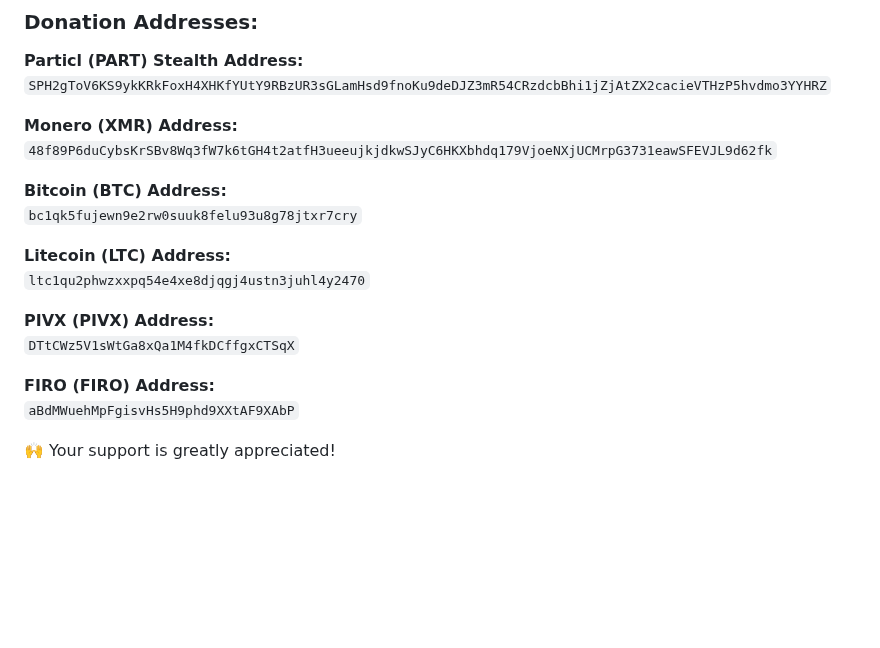
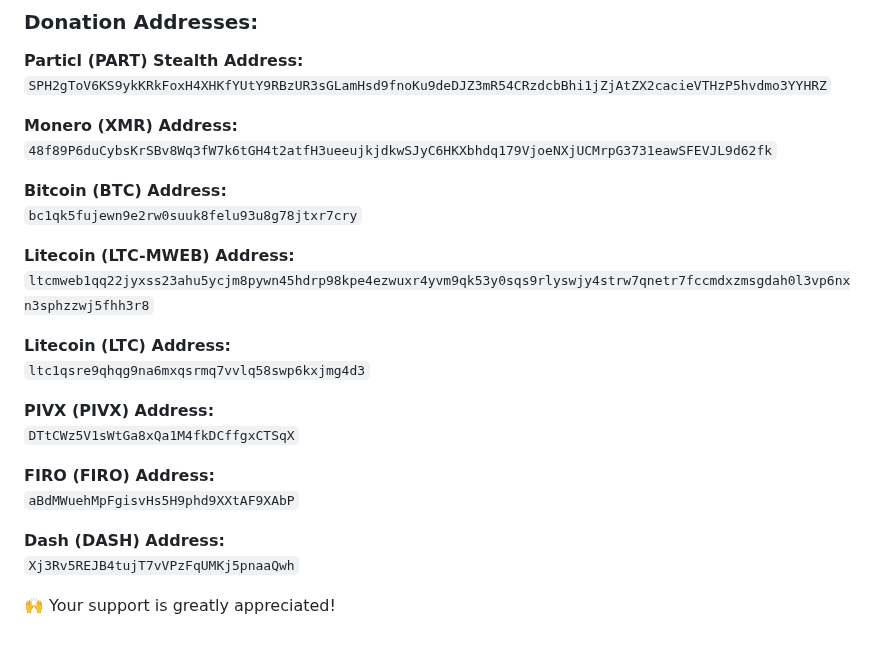
Before and after one commit to gerlofvanek/basicswap-installation-GUI, a Markdown page: README.md, the part around the change. Rendered like a GitHub page; blank space fills up the shorter version.

```diff
--- a/README.md
+++ b/README.md
@@ -176,8 +176,11 @@ We're dedicated to building tools to improve your financial privacy. If you find
 **Bitcoin (BTC) Address:**
 `bc1qk5fujewn9e2rw0suuk8felu93u8g78jtxr7cry`
 
+**Litecoin (LTC-MWEB) Address:**
+`ltcmweb1qq22jyxss23ahu5ycjm8pywn45hdrp98kpe4ezwuxr4yvm9qk53y0sqs9rlyswjy4strw7qnetr7fccmdxzmsgdah0l3vp6nxn3sphzzwj5fhh3r8`
+
 **Litecoin (LTC) Address:**
-`ltc1qu2phwzxxpq54e4xe8djqgj4ustn3juhl4y2470`
+`ltc1qsre9qhqg9na6mxqsrmq7vvlq58swp6kxjmg4d3`
 
 **PIVX (PIVX) Address:**
 `DTtCWz5V1sWtGa8xQa1M4fkDCffgxCTSqX`
@@ -185,4 +188,7 @@ We're dedicated to building tools to improve your financial privacy. If you find
 **FIRO (FIRO) Address:**
 `aBdMWuehMpFgisvHs5H9phd9XXtAF9XAbP`
 
+**Dash (DASH) Address:**
+`Xj3Rv5REJB4tujT7vVPzFqUMKj5pnaaQwh`
+
 🙌 Your support is greatly appreciated!
```
